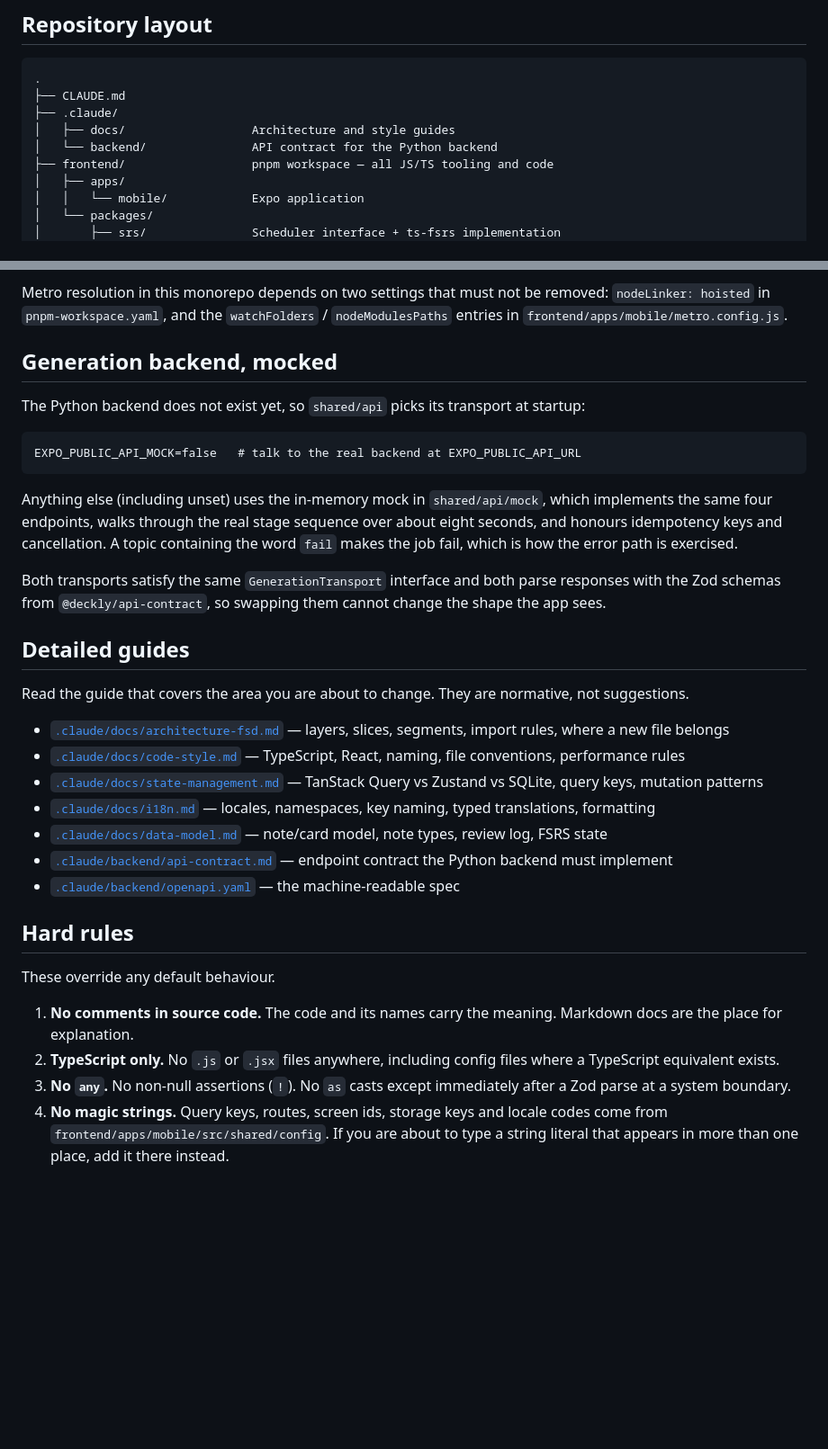
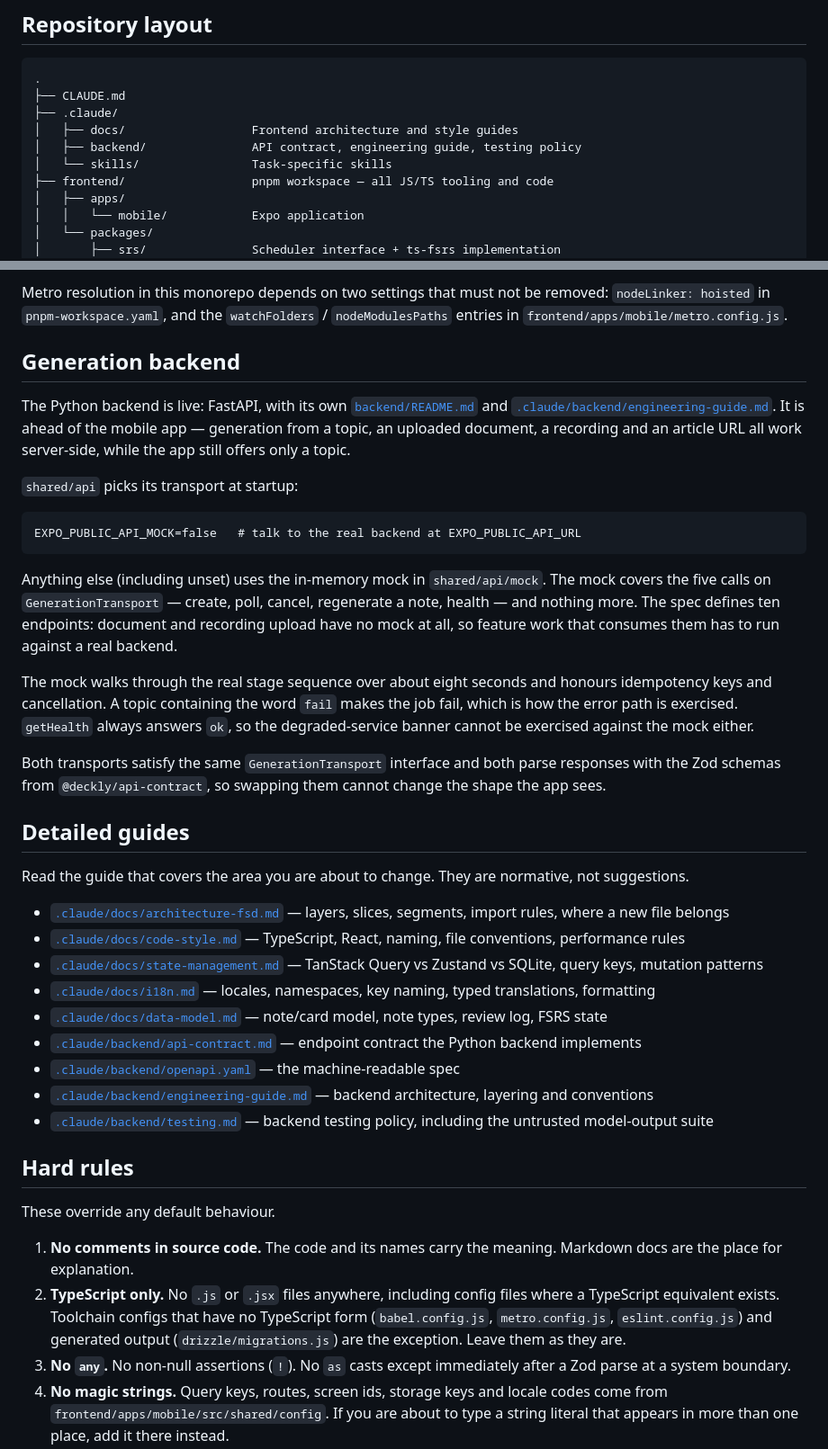
Before and after one commit to chupikx228/deckly, a Markdown page: CLAUDE.md, 2 parts joined by grey strips. Shown at 90% size. Rendered like a GitHub page; blank space fills up the shorter version.

````diff
--- a/CLAUDE.md
+++ b/CLAUDE.md
@@ -52,8 +52,9 @@ Do not revisit these without an explicit instruction from the user.
 .
 ├── CLAUDE.md
 ├── .claude/
-│   ├── docs/                  Architecture and style guides
-│   └── backend/               API contract for the Python backend
+│   ├── docs/                  Frontend architecture and style guides
+│   ├── backend/               API contract, engineering guide, testing policy
+│   └── skills/                Task-specific skills
 ├── frontend/                  pnpm workspace — all JS/TS tooling and code
 │   ├── apps/
 │   │   └── mobile/            Expo application
@@ -99,18 +100,28 @@ Metro resolution in this monorepo depends on two settings that must not be remov
 `nodeLinker: hoisted` in `pnpm-workspace.yaml`, and the `watchFolders` / `nodeModulesPaths`
 entries in `frontend/apps/mobile/metro.config.js`.
 
-## Generation backend, mocked
+## Generation backend
 
-The Python backend does not exist yet, so `shared/api` picks its transport at startup:
+The Python backend is live: FastAPI, with its own [`backend/README.md`](backend/README.md) and
+[`.claude/backend/engineering-guide.md`](.claude/backend/engineering-guide.md). It is ahead of
+the mobile app — generation from a topic, an uploaded document, a recording and an article URL
+all work server-side, while the app still offers only a topic.
+
+`shared/api` picks its transport at startup:
 
 ```
 EXPO_PUBLIC_API_MOCK=false   # talk to the real backend at EXPO_PUBLIC_API_URL
 ```
 
-Anything else (including unset) uses the in-memory mock in `shared/api/mock`, which
-implements the same four endpoints, walks through the real stage sequence over about eight
-seconds, and honours idempotency keys and cancellation. A topic containing the word `fail`
-makes the job fail, which is how the error path is exercised.
+Anything else (including unset) uses the in-memory mock in `shared/api/mock`. The mock covers
+the five calls on `GenerationTransport` — create, poll, cancel, regenerate a note, health — and
+nothing more. The spec defines ten endpoints: document and recording upload have no mock at all,
+so feature work that consumes them has to run against a real backend.
+
+The mock walks through the real stage sequence over about eight seconds and honours idempotency
+keys and cancellation. A topic containing the word `fail` makes the job fail, which is how the
+error path is exercised. `getHealth` always answers `ok`, so the degraded-service banner cannot
+be exercised against the mock either.
 
 Both transports satisfy the same `GenerationTransport` interface and both parse responses
 with the Zod schemas from `@deckly/api-contract`, so swapping them cannot change the shape
@@ -132,8 +143,12 @@ suggestions.
 - [`.claude/docs/data-model.md`](.claude/docs/data-model.md) — note/card model, note types,
   review log, FSRS state
 - [`.claude/backend/api-contract.md`](.claude/backend/api-contract.md) — endpoint contract
-  the Python backend must implement
+  the Python backend implements
 - [`.claude/backend/openapi.yaml`](.claude/backend/openapi.yaml) — the machine-readable spec
+- [`.claude/backend/engineering-guide.md`](.claude/backend/engineering-guide.md) — backend
+  architecture, layering and conventions
+- [`.claude/backend/testing.md`](.claude/backend/testing.md) — backend testing policy,
+  including the untrusted model-output suite
 
 ## Hard rules
 
@@ -142,7 +157,9 @@ These override any default behaviour.
 1. **No comments in source code.** The code and its names carry the meaning. Markdown docs
    are the place for explanation.
 2. **TypeScript only.** No `.js` or `.jsx` files anywhere, including config files where a
-   TypeScript equivalent exists.
+   TypeScript equivalent exists. Toolchain configs that have no TypeScript form
+   (`babel.config.js`, `metro.config.js`, `eslint.config.js`) and generated output
+   (`drizzle/migrations.js`) are the exception. Leave them as they are.
 3. **No `any`.** No non-null assertions (`!`). No `as` casts except immediately after a Zod
    parse at a system boundary.
 4. **No magic strings.** Query keys, routes, screen ids, storage keys and locale codes come
````
Also changed, not shown: .claude/docs/architecture-fsd.md (+5 -3 lines), .claude/docs/state-management.md (+29 -8 lines).
